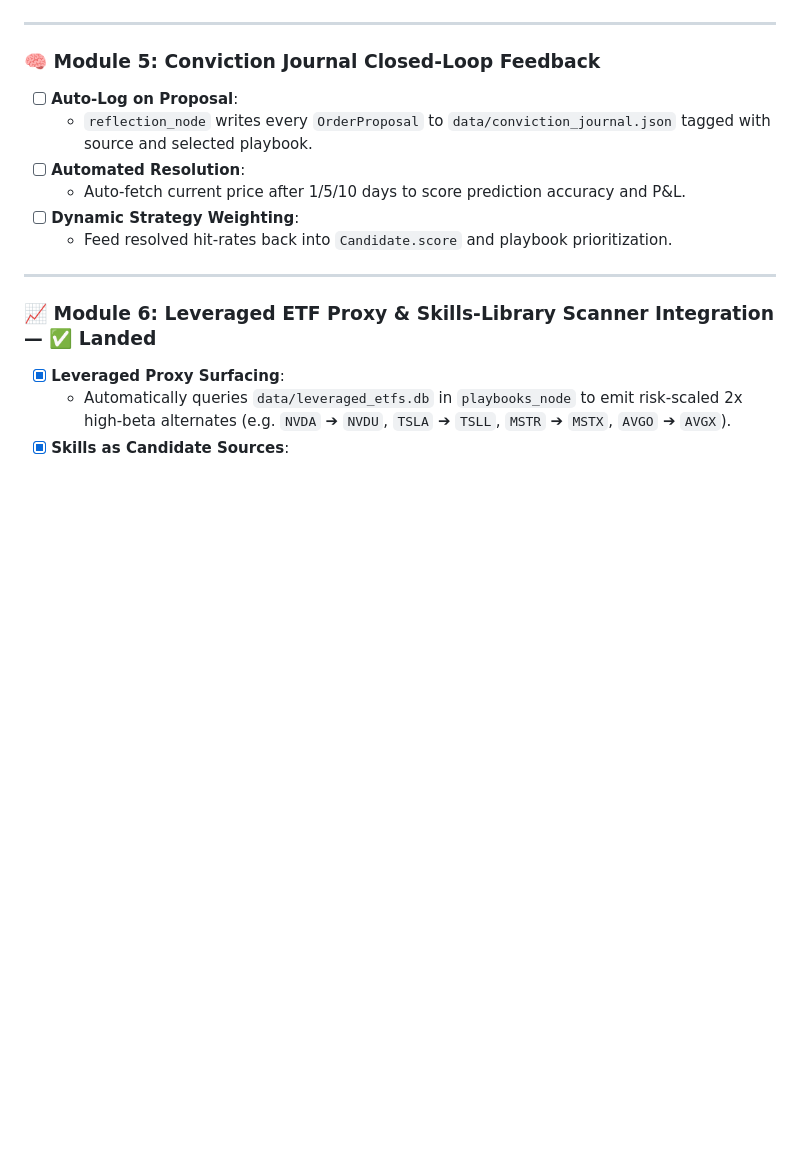
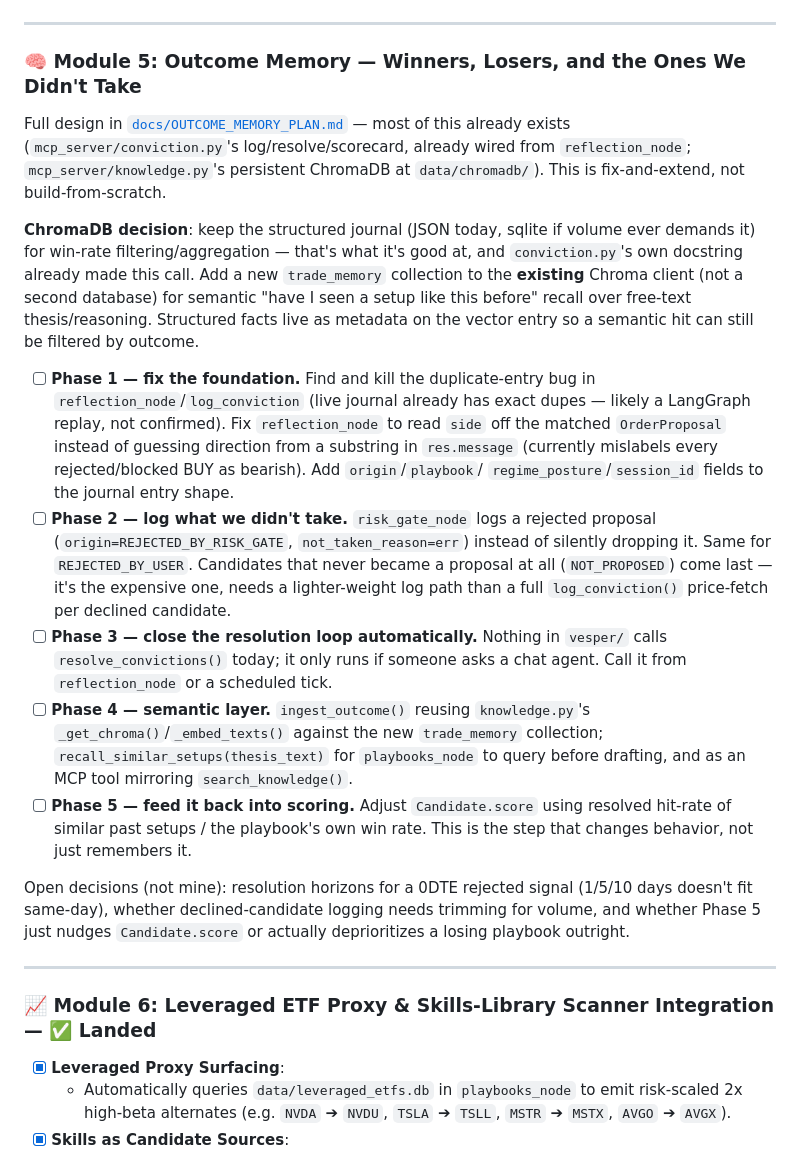
Before and after one commit to mphinance/trading-agent, a Markdown page: ROADMAP.md, the part around the change. GitHub-like rendering; blank space fills up the shorter version.

Commit message:
docs: fold Module 5 outcome-memory plan into ROADMAP.md

```diff
--- a/ROADMAP.md
+++ b/ROADMAP.md
@@ -90,13 +90,49 @@ See [`docs/TIERS_AND_FUNNEL.md`](docs/TIERS_AND_FUNNEL.md) for the complete **St
 
 ---
 
-### 🧠 Module 5: Conviction Journal Closed-Loop Feedback
-- [ ] **Auto-Log on Proposal**:
-  - `reflection_node` writes every `OrderProposal` to `data/conviction_journal.json` tagged with source and selected playbook.
-- [ ] **Automated Resolution**:
-  - Auto-fetch current price after 1/5/10 days to score prediction accuracy and P&L.
-- [ ] **Dynamic Strategy Weighting**:
-  - Feed resolved hit-rates back into `Candidate.score` and playbook prioritization.
+### 🧠 Module 5: Outcome Memory — Winners, Losers, and the Ones We Didn't Take
+Full design in [`docs/OUTCOME_MEMORY_PLAN.md`](docs/OUTCOME_MEMORY_PLAN.md) — most
+of this already exists (`mcp_server/conviction.py`'s log/resolve/scorecard,
+already wired from `reflection_node`; `mcp_server/knowledge.py`'s persistent
+ChromaDB at `data/chromadb/`). This is fix-and-extend, not build-from-scratch.
+
+**ChromaDB decision**: keep the structured journal (JSON today, sqlite if
+volume ever demands it) for win-rate filtering/aggregation — that's what it's
+good at, and `conviction.py`'s own docstring already made this call. Add a new
+`trade_memory` collection to the **existing** Chroma client (not a second
+database) for semantic "have I seen a setup like this before" recall over
+free-text thesis/reasoning. Structured facts live as metadata on the vector
+entry so a semantic hit can still be filtered by outcome.
+
+- [ ] **Phase 1 — fix the foundation.** Find and kill the duplicate-entry bug
+      in `reflection_node`/`log_conviction` (live journal already has exact
+      dupes — likely a LangGraph replay, not confirmed). Fix `reflection_node`
+      to read `side` off the matched `OrderProposal` instead of guessing
+      direction from a substring in `res.message` (currently mislabels every
+      rejected/blocked BUY as bearish). Add `origin`/`playbook`/
+      `regime_posture`/`session_id` fields to the journal entry shape.
+- [ ] **Phase 2 — log what we didn't take.** `risk_gate_node` logs a rejected
+      proposal (`origin=REJECTED_BY_RISK_GATE`, `not_taken_reason=err`)
+      instead of silently dropping it. Same for `REJECTED_BY_USER`. Candidates
+      that never became a proposal at all (`NOT_PROPOSED`) come last — it's
+      the expensive one, needs a lighter-weight log path than a full
+      `log_conviction()` price-fetch per declined candidate.
+- [ ] **Phase 3 — close the resolution loop automatically.** Nothing in
+      `vesper/` calls `resolve_convictions()` today; it only runs if someone
+      asks a chat agent. Call it from `reflection_node` or a scheduled tick.
+- [ ] **Phase 4 — semantic layer.** `ingest_outcome()` reusing
+      `knowledge.py`'s `_get_chroma()`/`_embed_texts()` against the new
+      `trade_memory` collection; `recall_similar_setups(thesis_text)` for
+      `playbooks_node` to query before drafting, and as an MCP tool mirroring
+      `search_knowledge()`.
+- [ ] **Phase 5 — feed it back into scoring.** Adjust `Candidate.score` using
+      resolved hit-rate of similar past setups / the playbook's own win rate.
+      This is the step that changes behavior, not just remembers it.
+
+Open decisions (not mine): resolution horizons for a 0DTE rejected signal
+(1/5/10 days doesn't fit same-day), whether declined-candidate logging needs
+trimming for volume, and whether Phase 5 just nudges `Candidate.score` or
+actually deprioritizes a losing playbook outright.
 
 ---
 
```
